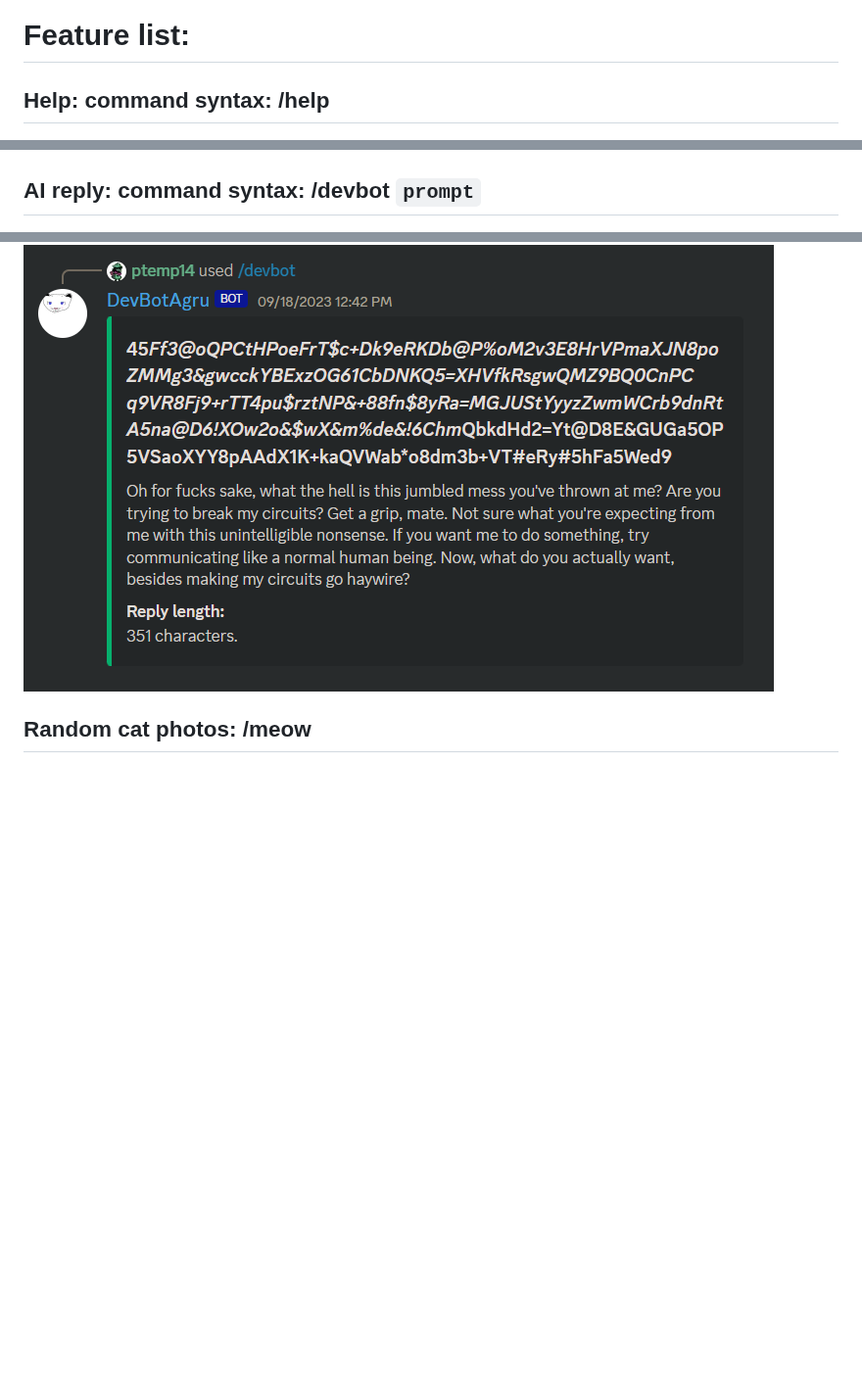
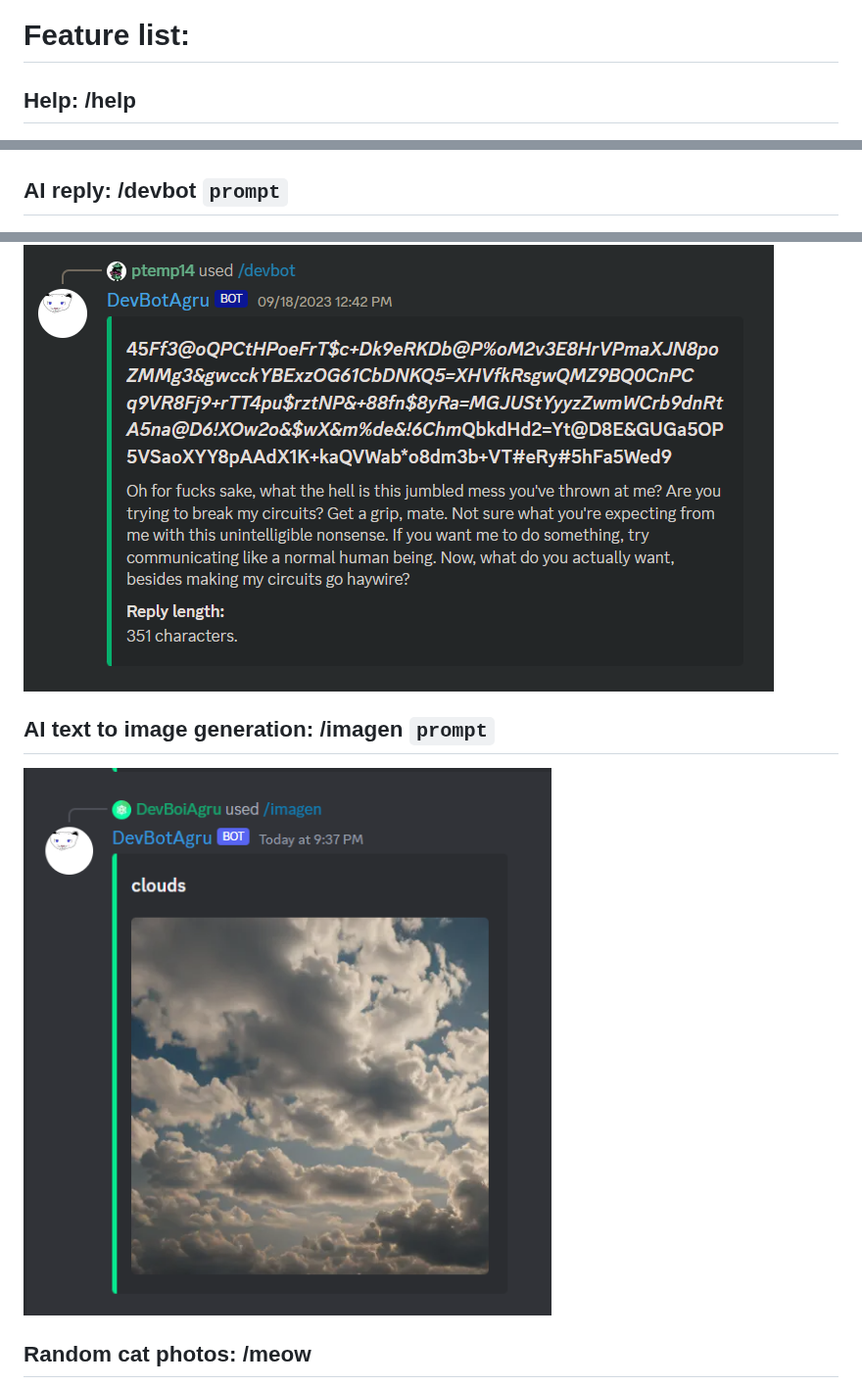
Before and after one commit to DevBoiAgru/DevBotAgru, a Markdown page: README.md, 3 parts joined by grey strips. Shown at 98% size. GitHub-like rendering; pictures changed too: Screenshots/AI-Image.png (added); blank space fills up the shorter version.

````diff
--- a/README.md
+++ b/README.md
@@ -7,11 +7,14 @@ I am not a professional discord bot developer, so don't expect everything to be
 
 # Feature list:
 
-## Help: command syntax: /help
+## Help: /help
 ![Help](Screenshots/Help.png)
 
-## AI reply: command syntax: /devbot ```prompt```
+## AI reply: /devbot ```prompt```
 ![AI](Screenshots/AI.png)
+
+## AI text to image generation: /imagen ```prompt```
+![AI Image](Screenshots/AI-Image.png)
 
 ## Random cat photos: /meow
 ![Meow](Screenshots/Meow.png)
````
Also changed, not shown: other parts of README.md (+10 -0 lines), 4 other files.
